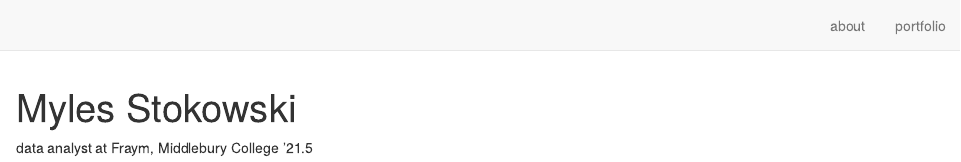
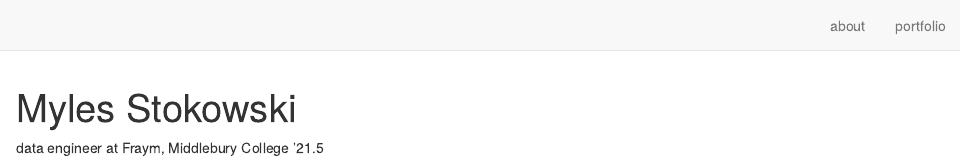
Before and after one commit to mylesstokowski/mylesstokowski.github.io, an R Markdown document (index.Rmd): the page in a window 1100 px wide, from its top. Rendered offline with R 4.5, knitr and Pandoc, with nearby package versions; drawn as R Markdown's standard HTML page in place of the format the file asks for.

Commit message:
Update index.Rmd

```diff
--- a/index.Rmd
+++ b/index.Rmd
@@ -17,4 +17,4 @@ description: |
 site: distill::distill_website
 ---
 
-data analyst at Fraym, Middlebury College '21.5
+data engineer at Fraym, Middlebury College '21.5
```
